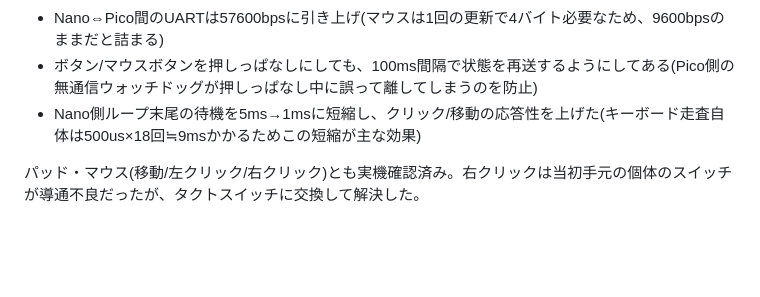
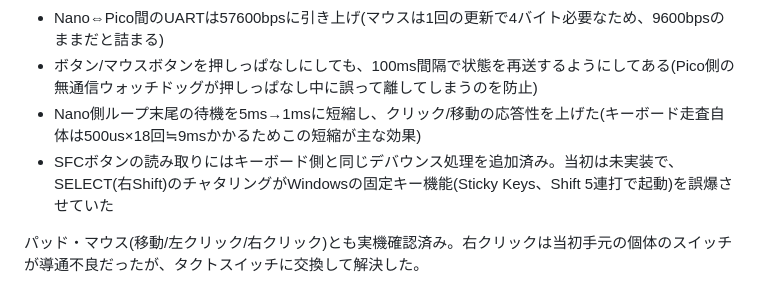
Before and after one commit to SHIMA-R7/Famicom-Expand-USB-Adapter, a Markdown page: README.md, the part around the change. Rendered like a GitHub page; blank space fills up the shorter version.

Commit message:
Note the SFC button debounce fix in README
Co-Authored-By: Claude Sonnet 5 <noreply@anthropic.com>

```diff
--- a/README.md
+++ b/README.md
@@ -47,6 +47,7 @@ KiCadの正式な回路図(SFCコントローラーポート拡張込み)は [ha
 - Nano⇔Pico間のUARTは57600bpsに引き上げ(マウスは1回の更新で4バイト必要なため、9600bpsのままだと詰まる)
 - ボタン/マウスボタンを押しっぱなしにしても、100ms間隔で状態を再送するようにしてある(Pico側の無通信ウォッチドッグが押しっぱなし中に誤って離してしまうのを防止)
 - Nano側ループ末尾の待機を5ms→1msに短縮し、クリック/移動の応答性を上げた(キーボード走査自体は500us×18回≒9msかかるためこの短縮が主な効果)
+- SFCボタンの読み取りにはキーボード側と同じデバウンス処理を追加済み。当初は未実装で、SELECT(右Shift)のチャタリングがWindowsの固定キー機能(Sticky Keys、Shift 5連打で起動)を誤爆させていた
 
 パッド・マウス(移動/左クリック/右クリック)とも実機確認済み。右クリックは当初手元の個体のスイッチが導通不良だったが、タクトスイッチに交換して解決した。
 
```
